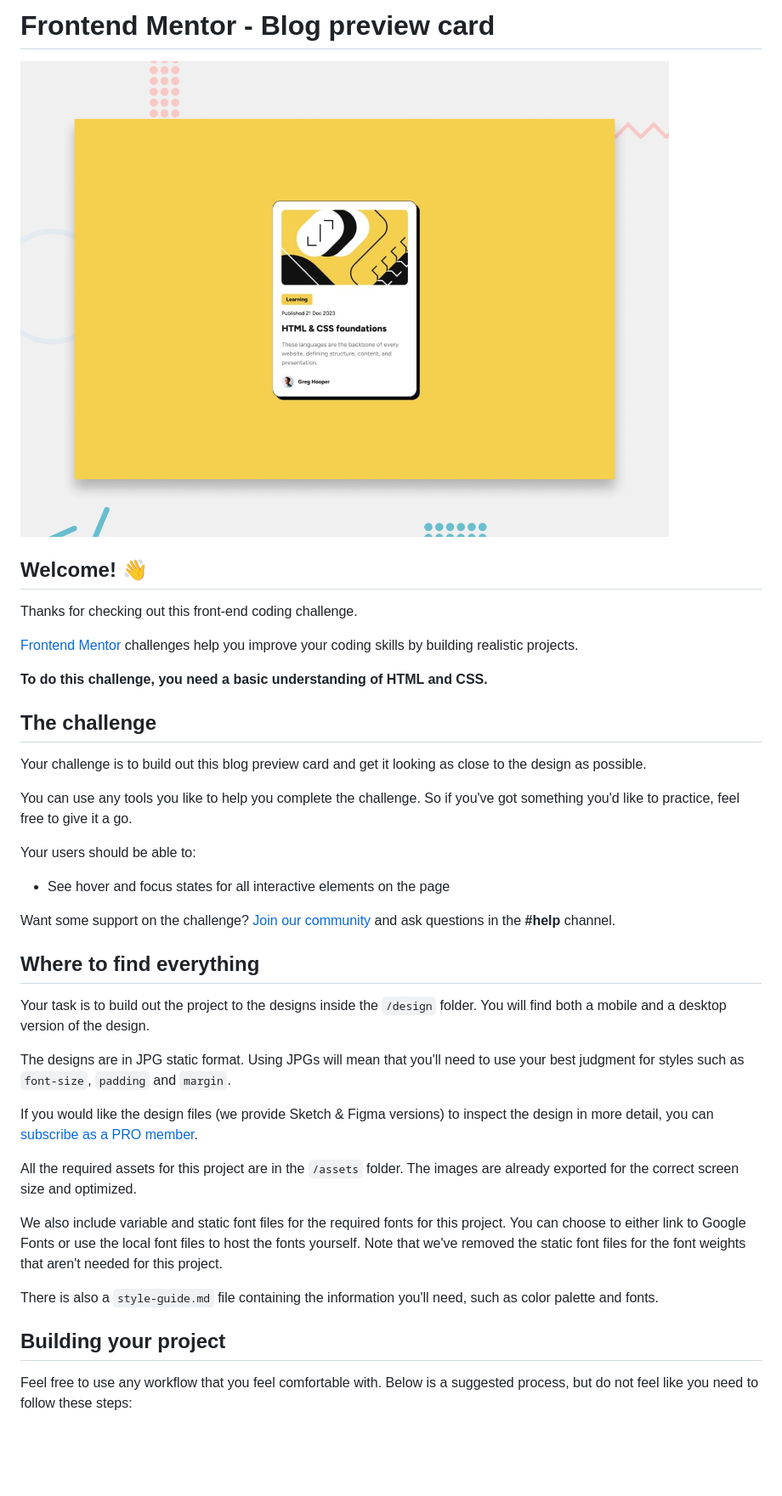
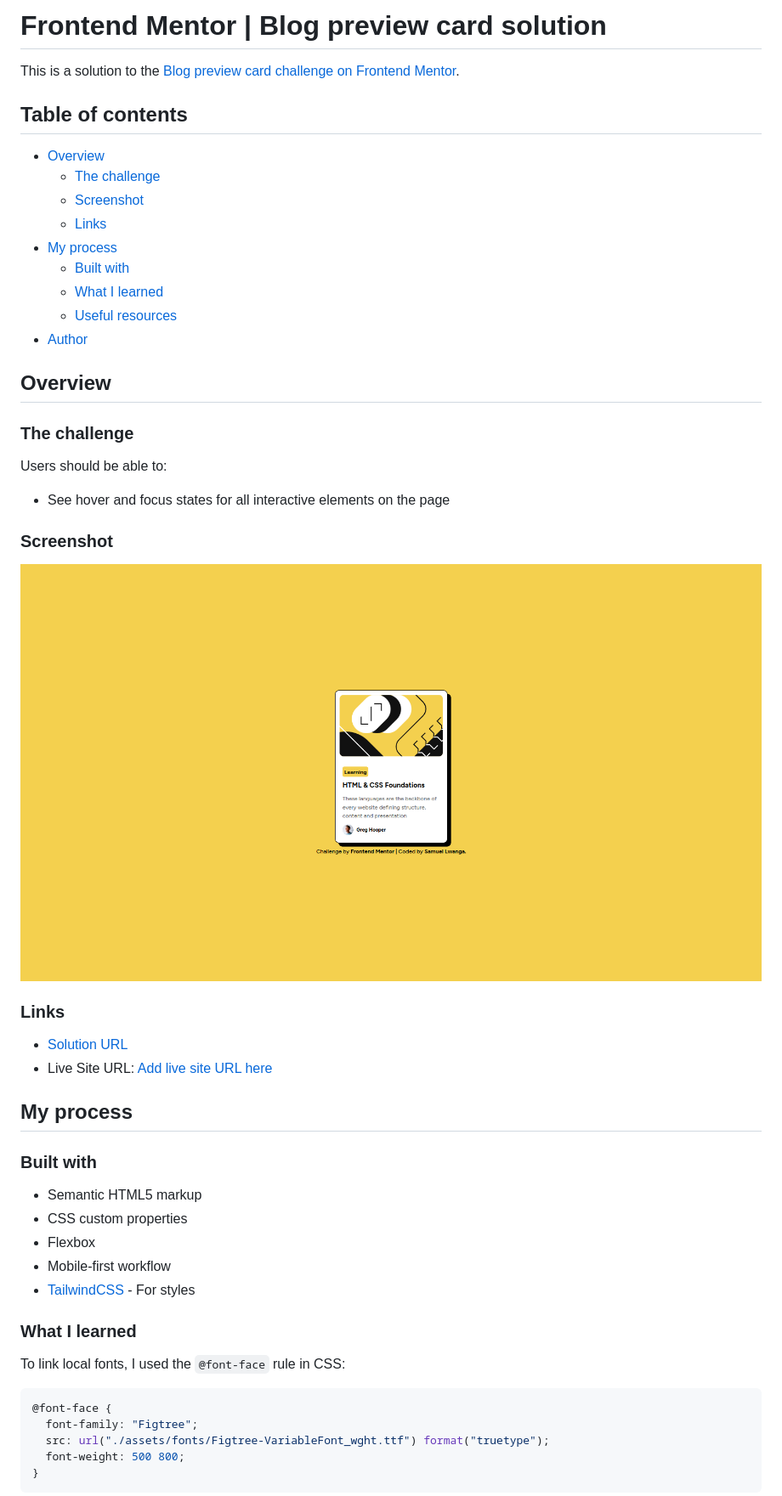
Before and after one commit to babyanonymouse/frontendmentor-blog-card, a Markdown page: README.md, the part around the change printed below. Shown: that part at 85% size. Drawn GitHub-style; pictures changed too: assets/images/screenshot.png (added); blank space fills up the shorter version.

````diff
--- a/README.md
+++ b/README.md
@@ -1,42 +1,55 @@
-# Frontend Mentor - Blog preview card
+# Frontend Mentor | Blog preview card solution
 
-![Design preview for the Blog preview card coding challenge](./preview.jpg)
+This is a solution to the [Blog preview card challenge on Frontend Mentor](https://www.frontendmentor.io/challenges/blog-preview-card-ckPaj01IcS).
 
-## Welcome! 👋
+## Table of contents
 
-Thanks for checking out this front-end coding challenge.
+- [Overview](#overview)
+  - [The challenge](#the-challenge)
+  - [Screenshot](#screenshot)
+  - [Links](#links)
+- [My process](#my-process)
+  - [Built with](#built-with)
+  - [What I learned](#what-i-learned)
+  - [Useful resources](#useful-resources)
+- [Author](#author)
 
-[Frontend Mentor](https://www.frontendmentor.io) challenges help you improve your coding skills by building realistic projects.
+## Overview
 
-**To do this challenge, you need a basic understanding of HTML and CSS.**
+### The challenge
 
-## The challenge
-
-Your challenge is to build out this blog preview card and get it looking as close to the design as possible.
-
-You can use any tools you like to help you complete the challenge. So if you've got something you'd like to practice, feel free to give it a go.
-
-Your users should be able to:
+Users should be able to:
 
 - See hover and focus states for all interactive elements on the page
 
-Want some support on the challenge? [Join our community](https://www.frontendmentor.io/community) and ask questions in the **#help** channel.
+### Screenshot
 
-## Where to find everything
+![](./assets/images/screenshot.png)
 
-Your task is to build out the project to the designs inside the `/design` folder. You will find both a mobile and a desktop version of the design.
+### Links
 
-The designs are in JPG static format. Using JPGs will mean that you'll need to use your best judgment for styles such as `font-size`, `padding` and `margin`.
+- [Solution URL](https://github.com/babyanonymouse/frontendmentor-blog-card)
+- Live Site URL: [Add live site URL here](https://your-live-site-url.com)
 
-If you would like the design files (we provide Sketch & Figma versions) to inspect the design in more detail, you can [subscribe as a PRO member](https://www.frontendmentor.io/pro).
+## My process
 
-All the required assets for this project are in the `/assets` folder. The images are already exported for the correct screen size and optimized.
+### Built with
 
-We also include variable and static font files for the required fonts for this project. You can choose to either link to Google Fonts or use the local font files to host the fonts yourself. Note that we've removed the static font files for the font weights that aren't needed for this project.
+- Semantic HTML5 markup
+- CSS custom properties
+- Flexbox
+- Mobile-first workflow
+- [TailwindCSS](https://tailwindcss.com) - For styles
 
-There is also a `style-guide.md` file containing the information you'll need, such as color palette and fonts.
+### What I learned
 
-## Building your project
+To link local fonts, I used the `@font-face` rule in CSS:
 
-Feel free to use any workflow that you feel comfortable with. Below is a suggested process, but do not feel like you need to follow these steps:
+```css
+@font-face {
+  font-family: "Figtree";
+  src: url("./assets/fonts/Figtree-VariableFont_wght.ttf") format("truetype");
+  font-weight: 500 800;
+}
+```
 
````
Also changed, not shown: other parts of README.md (+19 -45 lines).
